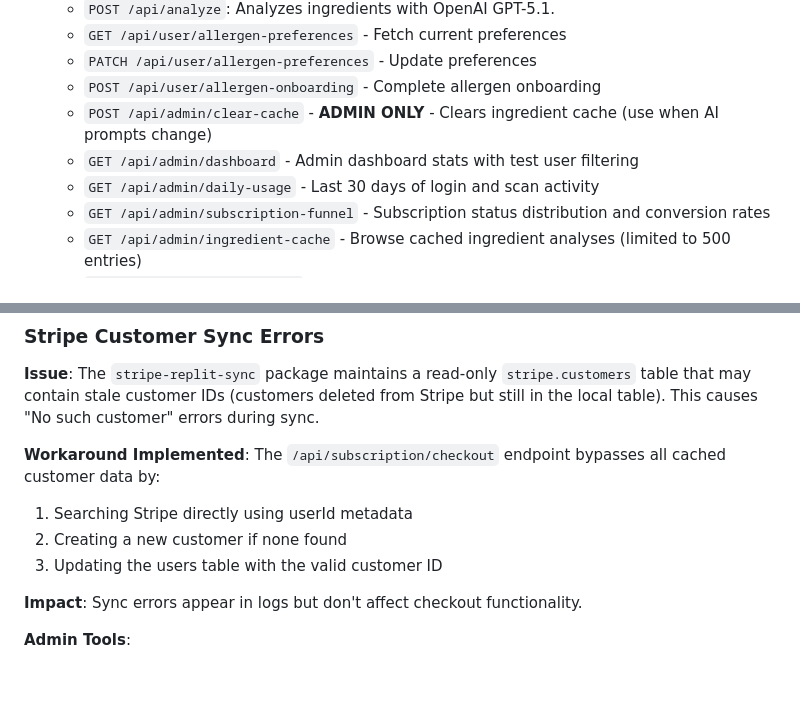
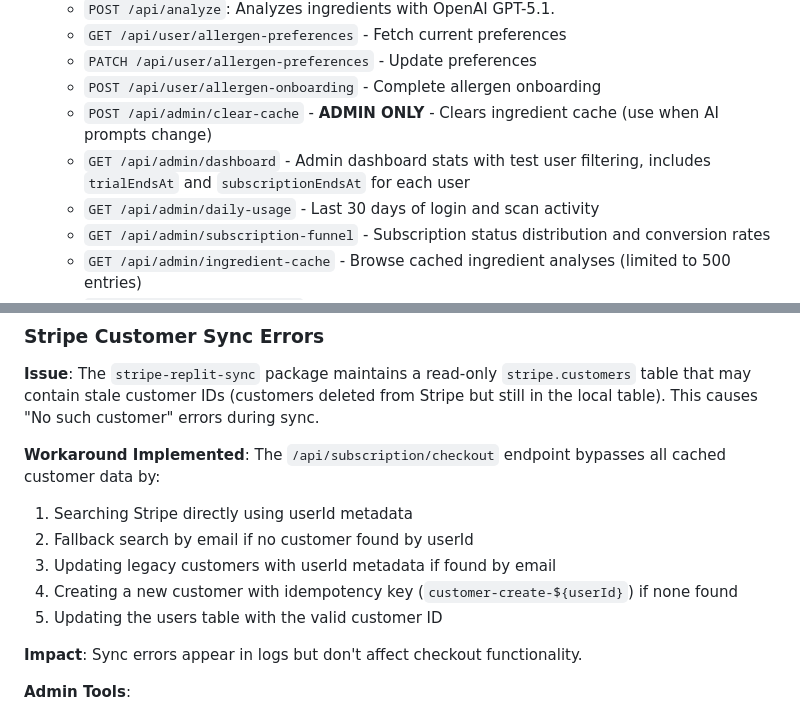
Before and after one commit to dave-huang/Auraly, a Markdown page: replit.md, 2 parts joined by grey strips. Rendered like a GitHub page; blank space fills up the shorter version.

Commit message:
Add user subscription end dates and improve checkout process
Update API documentation to reflect changes in admin dashboard endpoint and checkout logic.

Replit-Commit-Author: Agent
Replit-Commit-Session-Id: 19176a87-beb7-4fdf-a100-fb8098b55e89
Replit-Commit-Checkpoint-Type: full_checkpoint
Replit-Commit-Event-Id: c5c6c8fc-300b-4e8d-a16f-6b6eb5292c29
Replit-Commit-Screenshot-Url: https://storage.googleapis.com/screenshot-production-us-central1/6ebd1906-a1a4-491b-ace8-83e9769e272e/19176a87-beb7-4fdf-a100-fb8098b55e89/mhbn5xI

```diff
--- a/replit.md
+++ b/replit.md
@@ -34,7 +34,7 @@ Auraly is a mobile-friendly web application designed to help users understand th
     - `PATCH /api/user/allergen-preferences` - Update preferences
     - `POST /api/user/allergen-onboarding` - Complete allergen onboarding
     - `POST /api/admin/clear-cache` - **ADMIN ONLY** - Clears ingredient cache (use when AI prompts change)
-    - `GET /api/admin/dashboard` - Admin dashboard stats with test user filtering
+    - `GET /api/admin/dashboard` - Admin dashboard stats with test user filtering, includes `trialEndsAt` and `subscriptionEndsAt` for each user
     - `GET /api/admin/daily-usage` - Last 30 days of login and scan activity
     - `GET /api/admin/subscription-funnel` - Subscription status distribution and conversion rates
     - `GET /api/admin/ingredient-cache` - Browse cached ingredient analyses (limited to 500 entries)
@@ -106,8 +106,10 @@ Auraly is a mobile-friendly web application designed to help users understand th
 
 **Workaround Implemented**: The `/api/subscription/checkout` endpoint bypasses all cached customer data by:
 1. Searching Stripe directly using userId metadata
-2. Creating a new customer if none found
-3. Updating the users table with the valid customer ID
+2. Fallback search by email if no customer found by userId
+3. Updating legacy customers with userId metadata if found by email
+4. Creating a new customer with idempotency key (`customer-create-${userId}`) if none found
+5. Updating the users table with the valid customer ID
 
 **Impact**: Sync errors appear in logs but don't affect checkout functionality.
 
```
